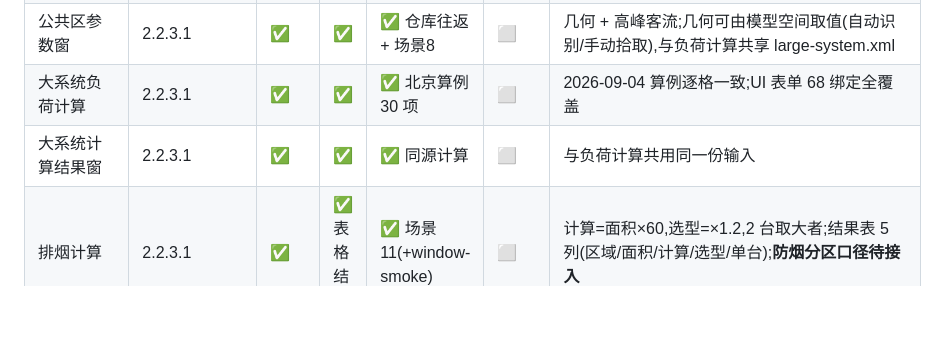
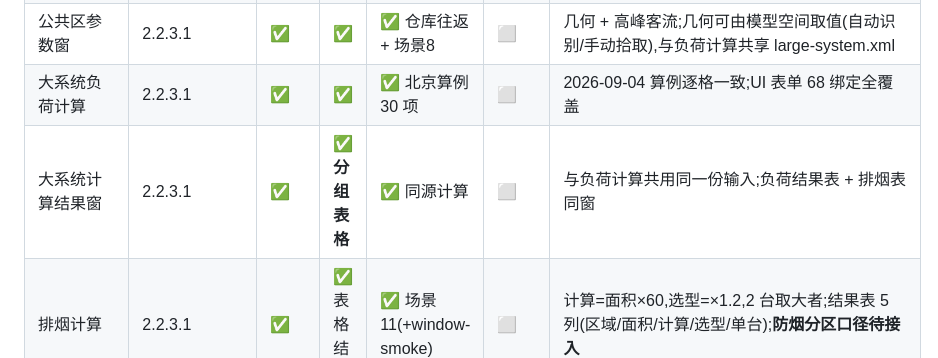
Before and after one commit to xuewei896/HVACIDA, a Markdown page: docs/开发流程.md, the part around one of its changes. GitHub-like rendering; blank space fills up the shorter version.

```diff
--- a/docs/开发流程.md
+++ b/docs/开发流程.md
@@ -70,7 +70,7 @@ README 完成度看板 + 本文档看板打勾 ← 每轮闭环
 | 气象参数接入大系统(F4/F6/C5) | 2.1.2→2.2.3.1 | ✅ | ✅ | ✅ 场景9(含端到端复核) | ⬜ | `ProjectDesignSync`+`LargeSystemInputService`;默认联动、可取消;未填不覆盖,旧XML自动兼容 |
 | 公共区参数窗 | 2.2.3.1 | ✅ | ✅ | ✅ 仓库往返 + 场景8 | ⬜ | 几何 + 高峰客流;几何可由模型空间取值(自动识别/手动拾取),与负荷计算共享 large-system.xml |
 | 大系统负荷计算 | 2.2.3.1 | ✅ | ✅ | ✅ 北京算例 30 项 | ⬜ | 2026-09-04 算例逐格一致;UI 表单 68 绑定全覆盖 |
-| 大系统计算结果窗 | 2.2.3.1 | ✅ | ✅ | ✅ 同源计算 | ⬜ | 与负荷计算共用同一份输入 |
+| 大系统计算结果窗 | 2.2.3.1 | ✅ | ✅ **分组表格** | ✅ 同源计算 | ⬜ | 与负荷计算共用同一份输入;负荷结果表 + 排烟表同窗 |
 | 排烟计算 | 2.2.3.1 | ✅ | ✅ 表格结果 | ✅ 场景11(+window-smoke) | ⬜ | 计算=面积×60,选型=×1.2,2 台取大者;结果表 5 列(区域/面积/计算/选型/单台);**防烟分区口径待接入** |
 | 小系统负荷计算 | 2.2.3.2 | 🟡 | 🟡 | ✅ 骨架自检 | ⬜ | 全空气一次回风已实现(含计算结果窗);其余 5 类说明窗 |
 | 焓湿图工具 | — | ✅ | — | ✅ | — | 公式文档 7 次多项式 + PsychrometricHelper |
```
Also changed, not shown: other parts of docs/开发流程.md (+1 -0 lines), README.md (+3 -3 lines), docs/UI设计规范.md (+23 -2 lines).
